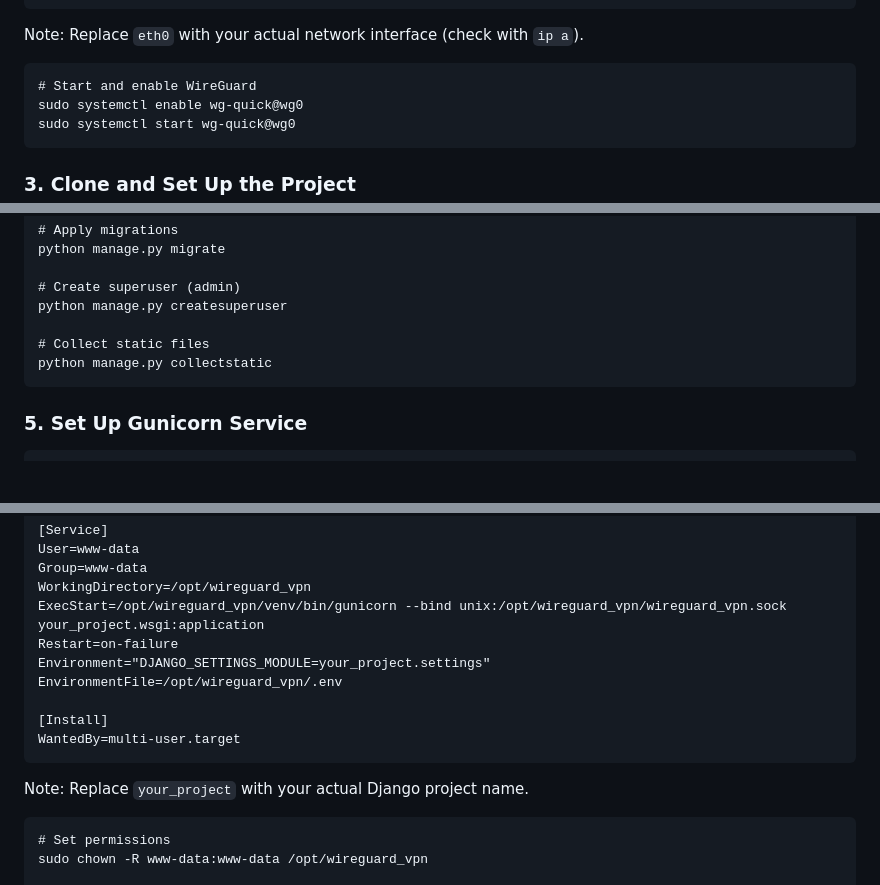
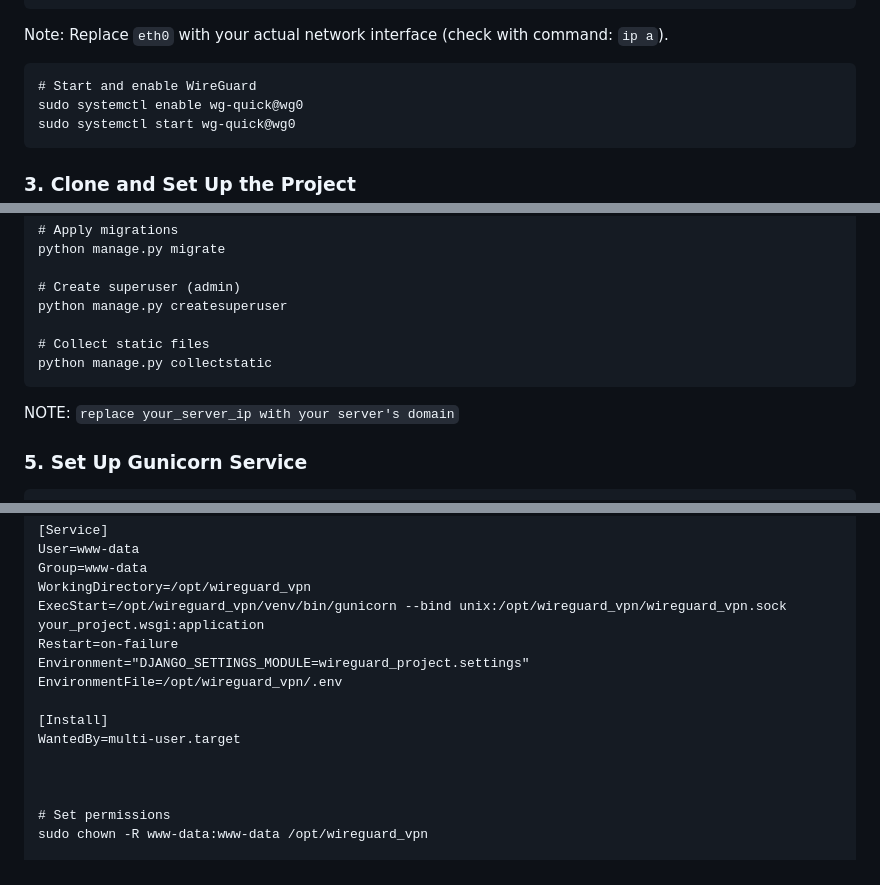
Before and after one commit to AsaBizanjo/PAK-PN, a Markdown page: README.md, 3 parts joined by grey strips. Rendered like a GitHub page; blank space fills up the shorter version.

```diff
--- a/README.md
+++ b/README.md
@@ -81,7 +81,7 @@ Add the following to wg0.conf:
     PostUp = iptables -A FORWARD -i wg0 -j ACCEPT; iptables -t nat -A POSTROUTING -o eth0 -j MASQUERADE
     PostDown = iptables -D FORWARD -i wg0 -j ACCEPT; iptables -t nat -D POSTROUTING -o eth0 -j MASQUERADE
 
-Note: Replace `eth0` with your actual network interface (check with `ip a`).
+Note: Replace `eth0` with your actual network interface (check with command: `ip a`).
 
     # Start and enable WireGuard
     sudo systemctl enable wg-quick@wg0
@@ -127,6 +127,8 @@ Add the following to .env:
     # Collect static files
     python manage.py collectstatic
 
+NOTE: `replace your_server_ip with your server's domain`
+
 ### 5\. Set Up Gunicorn Service
 
     # Create systemd service file
@@ -144,13 +146,13 @@ Add the following:
     WorkingDirectory=/opt/wireguard_vpn
     ExecStart=/opt/wireguard_vpn/venv/bin/gunicorn --bind unix:/opt/wireguard_vpn/wireguard_vpn.sock your_project.wsgi:application
     Restart=on-failure
-    Environment="DJANGO_SETTINGS_MODULE=your_project.settings"
+    Environment="DJANGO_SETTINGS_MODULE=wireguard_project.settings"
     EnvironmentFile=/opt/wireguard_vpn/.env
 
     [Install]
     WantedBy=multi-user.target
 
-Note: Replace `your_project` with your actual Django project name.
+
 
     # Set permissions
     sudo chown -R www-data:www-data /opt/wireguard_vpn
```
